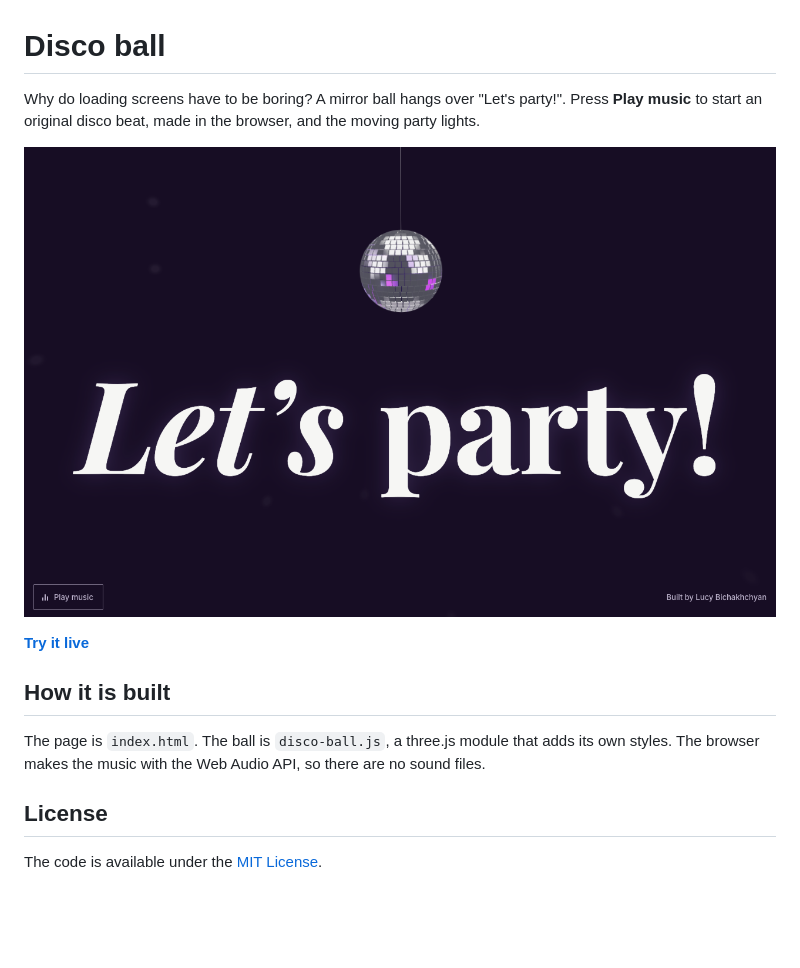
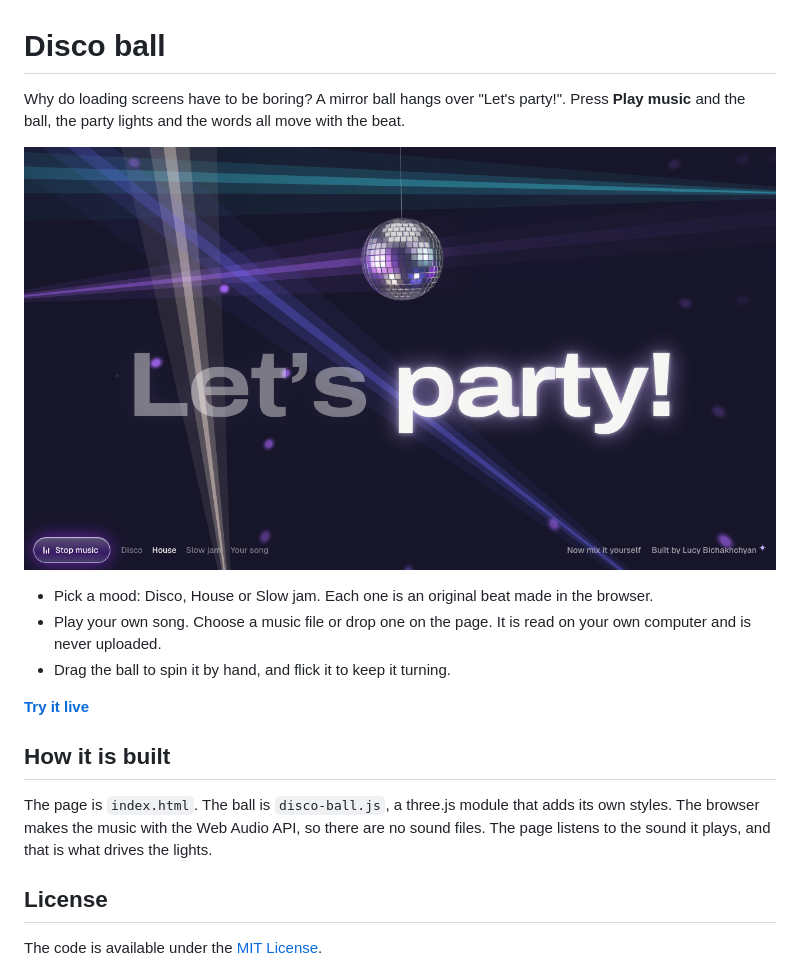
Before and after one commit to lucybichakhchyan/disco-ball, a Markdown page: README.md, the part around the change. Rendered like a GitHub page; pictures changed too: images/screenshot.png; blank space fills up the shorter version.

```diff
--- a/README.md
+++ b/README.md
@@ -1,14 +1,18 @@
 # Disco ball
 
-Why do loading screens have to be boring? A mirror ball hangs over "Let's party!". Press **Play music** to start an original disco beat, made in the browser, and the moving party lights.
+Why do loading screens have to be boring? A mirror ball hangs over "Let's party!". Press **Play music** and the ball, the party lights and the words all move with the beat.
 
-![The mirror ball hanging over the words Let's party](images/screenshot.png)
+![The mirror ball over the words Let's party, with the party lights on](images/screenshot.png)
+
+- Pick a mood: Disco, House or Slow jam. Each one is an original beat made in the browser.
+- Play your own song. Choose a music file or drop one on the page. It is read on your own computer and is never uploaded.
+- Drag the ball to spin it by hand, and flick it to keep it turning.
 
 **[Try it live](https://lucybichakhchyan.github.io/disco-ball/)**
 
 ## How it is built
 
-The page is `index.html`. The ball is `disco-ball.js`, a three.js module that adds its own styles. The browser makes the music with the Web Audio API, so there are no sound files.
+The page is `index.html`. The ball is `disco-ball.js`, a three.js module that adds its own styles. The browser makes the music with the Web Audio API, so there are no sound files. The page listens to the sound it plays, and that is what drives the lights.
 
 ## License
 
```
Also changed, not shown: 2 other files.
